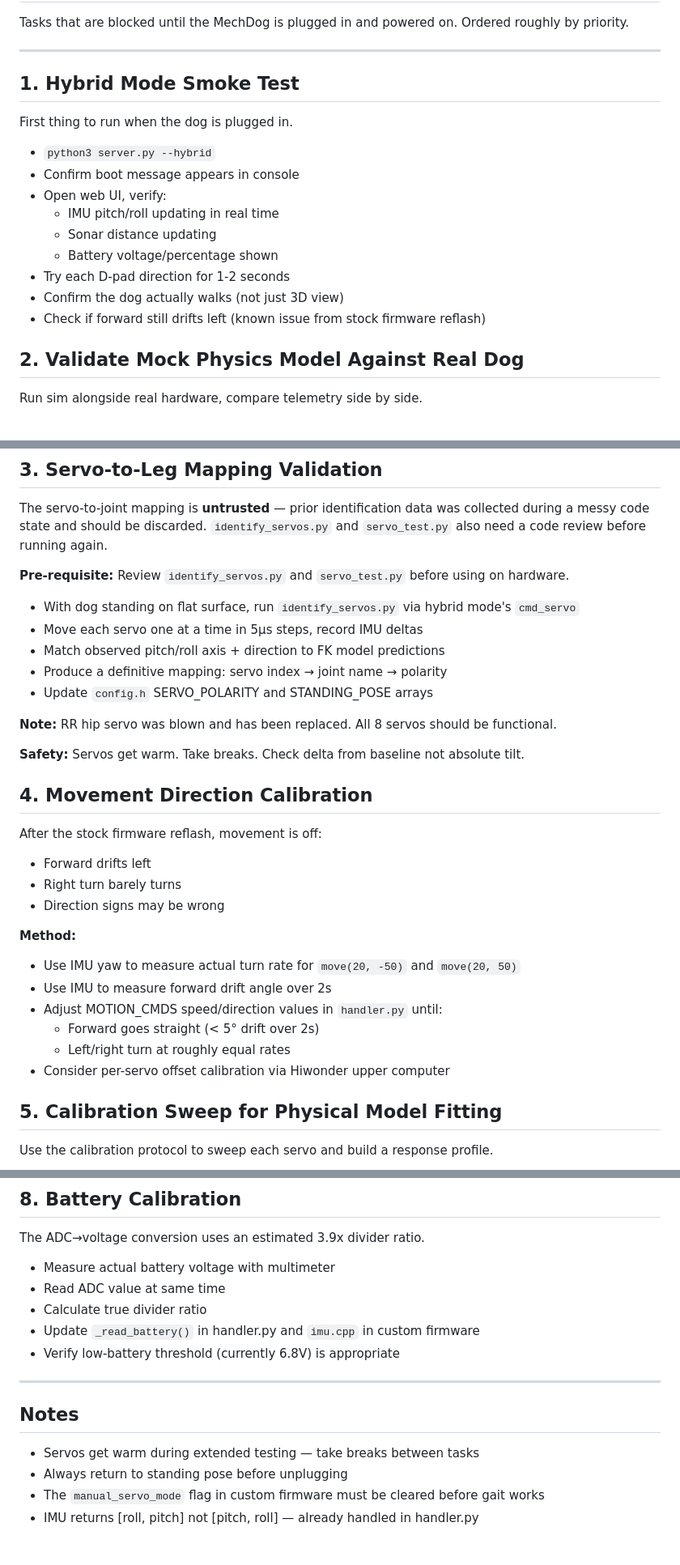
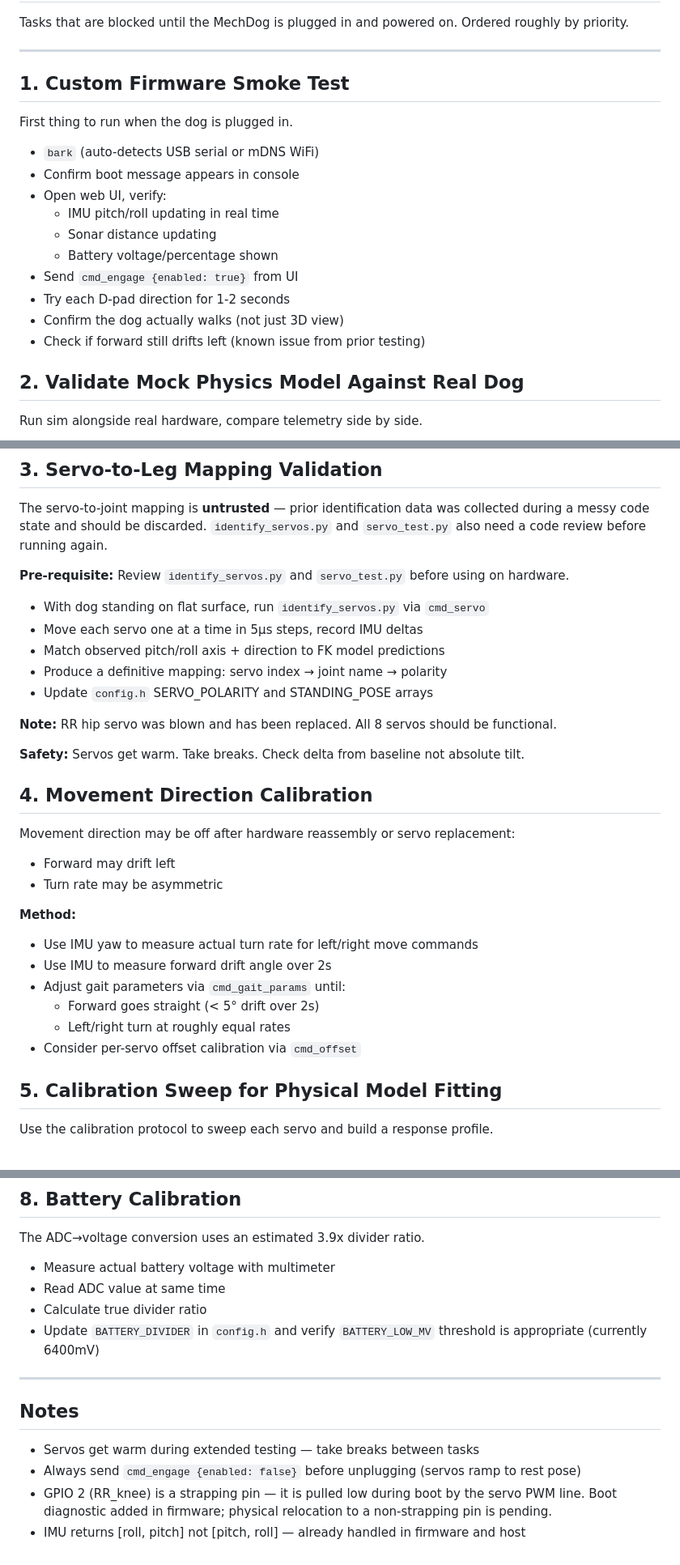
Before and after one commit to peligwen/bark-buddy, a Markdown page: HARDWARE_TODO.md, 3 parts joined by grey strips. Shown at 81% size. Drawn GitHub-style.

Commit message:
docs: update HARDWARE_TODO and docs for engage switch, drop stale references
- HARDWARE_TODO: remove hybrid mode / stock firmware references, fix
  handler.py and manual_servo_mode mentions, update battery calibration
  to reference config.h, add GPIO 2 strapping pin note
- docs/architecture.md: add note that lifecycle FSM was replaced by
  engage switch model (April 2026)
- docs/decisions.md: add Engage Switch section documenting the FSM
  removal and new two-state model

Co-Authored-By: Claude Sonnet 4.6 <noreply@anthropic.com>

```diff
--- a/HARDWARE_TODO.md
+++ b/HARDWARE_TODO.md
@@ -5,19 +5,20 @@ Ordered roughly by priority.
 
 ---
 
-## 1. Hybrid Mode Smoke Test
+## 1. Custom Firmware Smoke Test
 
 First thing to run when the dog is plugged in.
 
-- `python3 server.py --hybrid`
+- `bark` (auto-detects USB serial or mDNS WiFi)
 - Confirm boot message appears in console
 - Open web UI, verify:
   - IMU pitch/roll updating in real time
   - Sonar distance updating
   - Battery voltage/percentage shown
+- Send `cmd_engage {enabled: true}` from UI
 - Try each D-pad direction for 1-2 seconds
 - Confirm the dog actually walks (not just 3D view)
-- Check if forward still drifts left (known issue from stock firmware reflash)
+- Check if forward still drifts left (known issue from prior testing)
 
 ## 2. Validate Mock Physics Model Against Real Dog
 
@@ -45,7 +46,7 @@ The servo-to-joint mapping is **untrusted** — prior identification data was co
 
 **Pre-requisite:** Review `identify_servos.py` and `servo_test.py` before using on hardware.
 
-- With dog standing on flat surface, run `identify_servos.py` via hybrid mode's `cmd_servo`
+- With dog standing on flat surface, run `identify_servos.py` via `cmd_servo`
 - Move each servo one at a time in 5μs steps, record IMU deltas
 - Match observed pitch/roll axis + direction to FK model predictions
 - Produce a definitive mapping: servo index → joint name → polarity
@@ -57,18 +58,17 @@ The servo-to-joint mapping is **untrusted** — prior identification data was co
 
 ## 4. Movement Direction Calibration
 
-After the stock firmware reflash, movement is off:
-- Forward drifts left
-- Right turn barely turns
-- Direction signs may be wrong
+Movement direction may be off after hardware reassembly or servo replacement:
+- Forward may drift left
+- Turn rate may be asymmetric
 
 **Method:**
-- Use IMU yaw to measure actual turn rate for `move(20, -50)` and `move(20, 50)`
+- Use IMU yaw to measure actual turn rate for left/right move commands
 - Use IMU to measure forward drift angle over 2s
-- Adjust MOTION_CMDS speed/direction values in `handler.py` until:
+- Adjust gait parameters via `cmd_gait_params` until:
   - Forward goes straight (< 5° drift over 2s)
   - Left/right turn at roughly equal rates
-- Consider per-servo offset calibration via Hiwonder upper computer
+- Consider per-servo offset calibration via `cmd_offset`
 
 ## 5. Calibration Sweep for Physical Model Fitting
 
@@ -110,14 +109,13 @@ The ADC→voltage conversion uses an estimated 3.9x divider ratio.
 - Measure actual battery voltage with multimeter
 - Read ADC value at same time
 - Calculate true divider ratio
-- Update `_read_battery()` in handler.py and `imu.cpp` in custom firmware
-- Verify low-battery threshold (currently 6.8V) is appropriate
+- Update `BATTERY_DIVIDER` in `config.h` and verify `BATTERY_LOW_MV` threshold is appropriate (currently 6400mV)
 
 ---
 
 ## Notes
 
 - Servos get warm during extended testing — take breaks between tasks
-- Always return to standing pose before unplugging
-- The `manual_servo_mode` flag in custom firmware must be cleared before gait works
-- IMU returns [roll, pitch] not [pitch, roll] — already handled in handler.py
+- Always send `cmd_engage {enabled: false}` before unplugging (servos ramp to rest pose)
+- GPIO 2 (RR_knee) is a strapping pin — it is pulled low during boot by the servo PWM line. Boot diagnostic added in firmware; physical relocation to a non-strapping pin is pending.
+- IMU returns [roll, pitch] not [pitch, roll] — already handled in firmware and host
```
Also changed, not shown: other parts of HARDWARE_TODO.md (+0 -1 lines), docs/architecture.md (+2 -0 lines), docs/decisions.md (+4 -0 lines).
